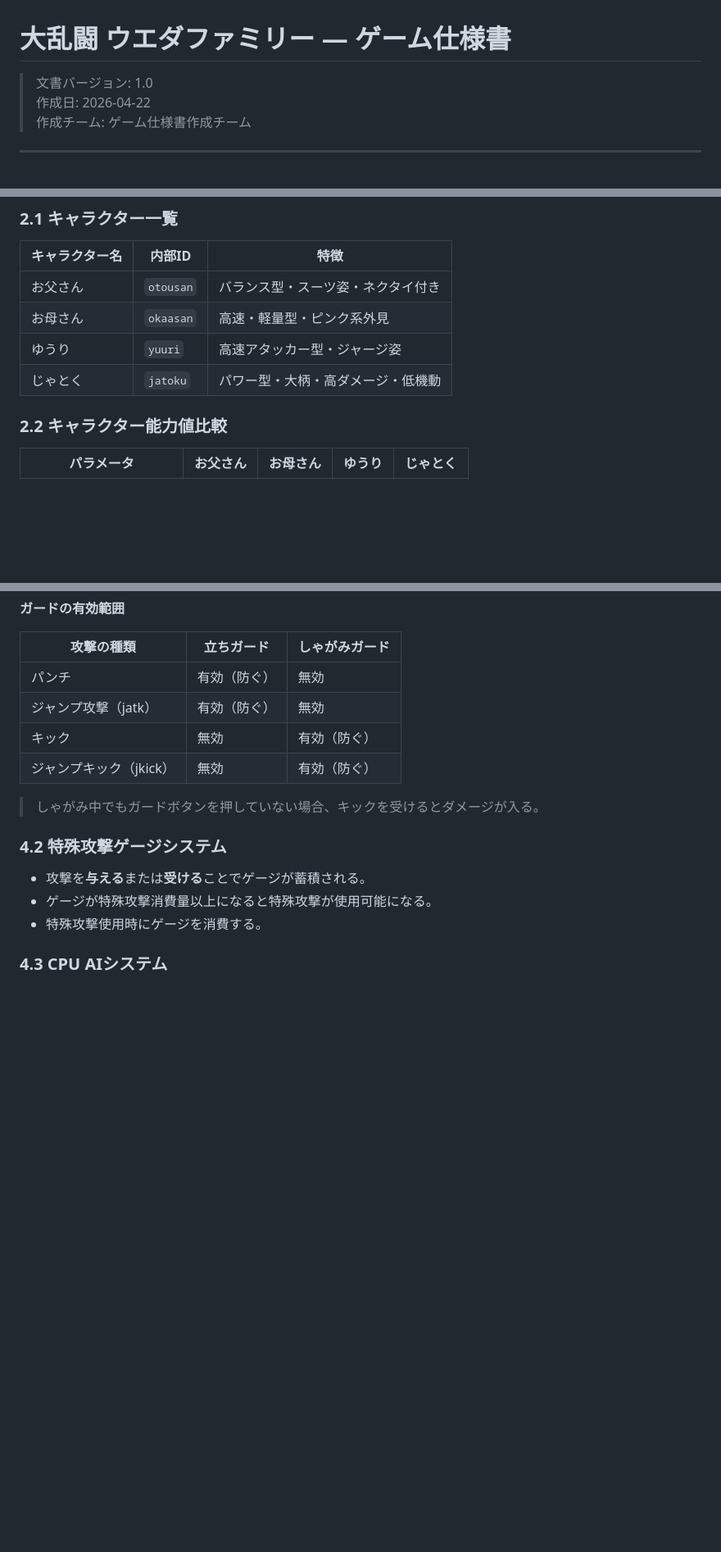
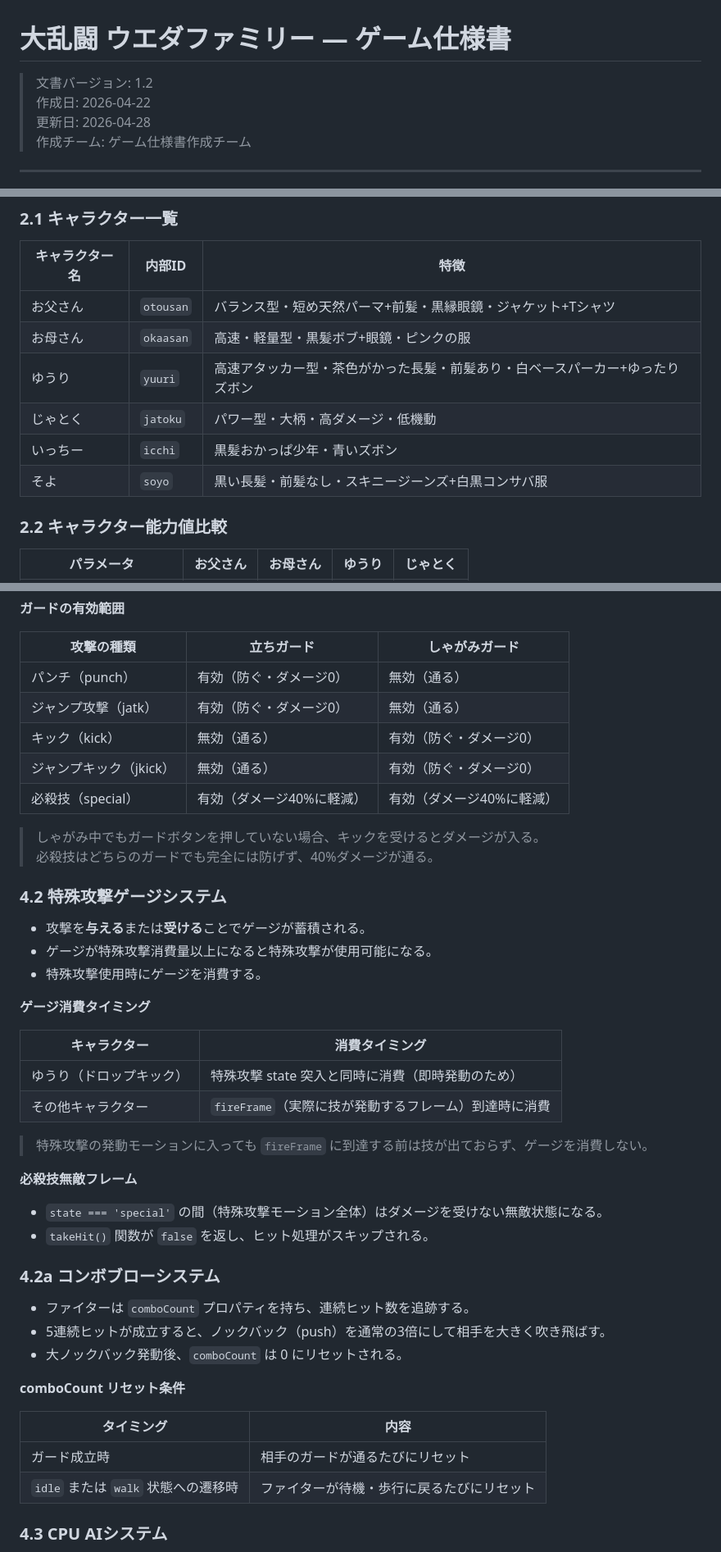
Before and after one commit to UedaKazuki-Plainliving/Ueda-family-battle, a Markdown page: ueda_family_battle_spec.md, 3 parts joined by grey strips. Shown at 82% size. Rendered like a GitHub page; blank space fills up the shorter version.

```diff
--- a/ueda_family_battle_spec.md
+++ b/ueda_family_battle_spec.md
@@ -1,7 +1,8 @@
 # 大乱闘 ウエダファミリー — ゲーム仕様書
 
-> 文書バージョン: 1.0
+> 文書バージョン: 1.2
 > 作成日: 2026-04-22
+> 更新日: 2026-04-28
 > 作成チーム: ゲーム仕様書作成チーム
 
 ---
@@ -108,10 +114,12 @@ street-brawler-mobile.html  … モバイル版（タッチボタン操作）
 
 | キャラクター名 | 内部ID | 特徴 |
 |---------------|--------|------|
-| お父さん | `otousan` | バランス型・スーツ姿・ネクタイ付き |
-| お母さん | `okaasan` | 高速・軽量型・ピンク系外見 |
-| ゆうり | `yuuri` | 高速アタッカー型・ジャージ姿 |
+| お父さん | `otousan` | バランス型・短め天然パーマ+前髪・黒縁眼鏡・ジャケット+Tシャツ |
+| お母さん | `okaasan` | 高速・軽量型・黒髪ボブ+眼鏡・ピンクの服 |
+| ゆうり | `yuuri` | 高速アタッカー型・茶色がかった長髪・前髪あり・白ベースパーカー+ゆったりズボン |
 | じゃとく | `jatoku` | パワー型・大柄・高ダメージ・低機動 |
+| いっちー | `icchi` | 黒髪おかっぱ少年・青いズボン |
+| そよ | `soyo` | 黒い長髪・前髪なし・スキニージーンズ+白黒コンサバ服 |
 
 ### 2.2 キャラクター能力値比較
 
@@ -189,18 +211,47 @@ guardMode = (state === 'block') || (state === 'crouch' && inp.block)
 
 | 攻撃の種類 | 立ちガード | しゃがみガード |
 |-----------|-----------|-------------|
-| パンチ | 有効（防ぐ） | 無効 |
-| ジャンプ攻撃（jatk） | 有効（防ぐ） | 無効 |
-| キック | 無効 | 有効（防ぐ） |
-| ジャンプキック（jkick） | 無効 | 有効（防ぐ） |
+| パンチ（punch） | 有効（防ぐ・ダメージ0） | 無効（通る） |
+| ジャンプ攻撃（jatk） | 有効（防ぐ・ダメージ0） | 無効（通る） |
+| キック（kick） | 無効（通る） | 有効（防ぐ・ダメージ0） |
+| ジャンプキック（jkick） | 無効（通る） | 有効（防ぐ・ダメージ0） |
+| 必殺技（special） | 有効（ダメージ40%に軽減） | 有効（ダメージ40%に軽減） |
 
 > しゃがみ中でもガードボタンを押していない場合、キックを受けるとダメージが入る。
+> 必殺技はどちらのガードでも完全には防げず、40%ダメージが通る。
 
 ### 4.2 特殊攻撃ゲージシステム
 
 - 攻撃を**与える**または**受ける**ことでゲージが蓄積される。
 - ゲージが特殊攻撃消費量以上になると特殊攻撃が使用可能になる。
 - 特殊攻撃使用時にゲージを消費する。
+
+**ゲージ消費タイミング**
+
+| キャラクター | 消費タイミング |
+|-------------|--------------|
+| ゆうり（ドロップキック） | 特殊攻撃 state 突入と同時に消費（即時発動のため） |
+| その他キャラクター | `fireFrame`（実際に技が発動するフレーム）到達時に消費 |
+
+> 特殊攻撃の発動モーションに入っても `fireFrame` に到達する前は技が出ておらず、ゲージを消費しない。
+
+**必殺技無敵フレーム**
+
+- `state === 'special'` の間（特殊攻撃モーション全体）はダメージを受けない無敵状態になる。
+- `takeHit()` 関数が `false` を返し、ヒット処理がスキップされる。
+
+### 4.2a コンボブローシステム
+
+- ファイターは `comboCount` プロパティを持ち、連続ヒット数を追跡する。
+- 5連続ヒットが成立すると、ノックバック（push）を通常の3倍にして相手を大きく吹き飛ばす。
+- 大ノックバック発動後、`comboCount` は 0 にリセットされる。
+
+**comboCount リセット条件**
+
+| タイミング | 内容 |
+|-----------|------|
+| ガード成立時 | 相手のガードが通るたびにリセット |
+| `idle` または `walk` 状態への遷移時 | ファイターが待機・歩行に戻るたびにリセット |
 
 ### 4.3 CPU AIシステム
 
```
Also changed, not shown: other parts of ueda_family_battle_spec.md (+78 -10 lines).
